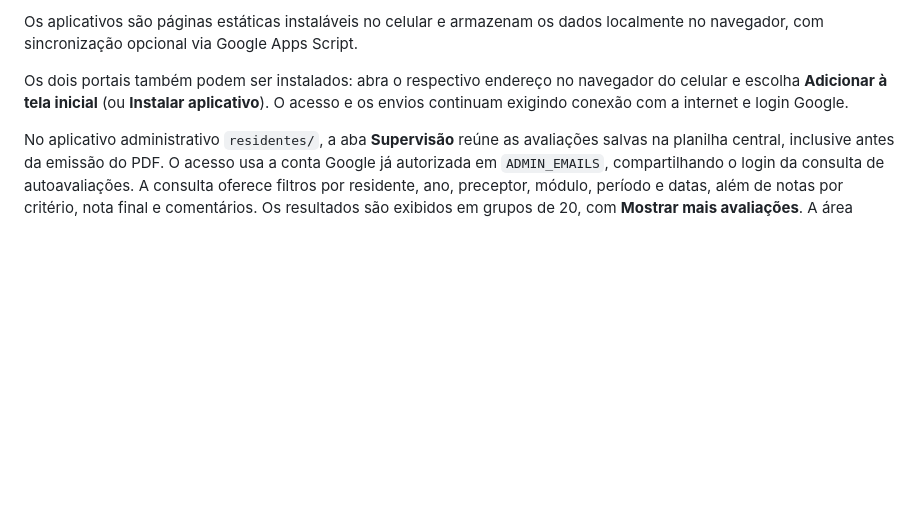
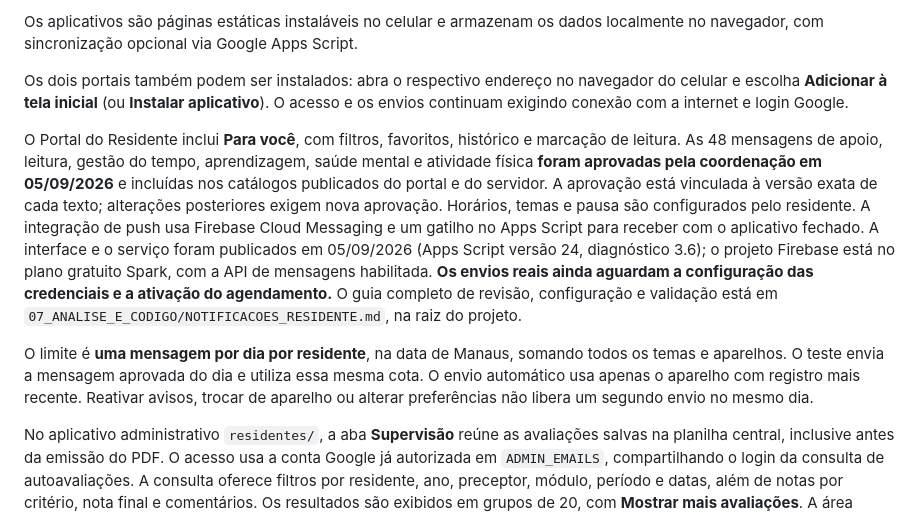
Before and after one commit to jeffeped/apps-avaliacao-pediatria, a Markdown page: README.md, the part around the change. GitHub-like rendering; blank space fills up the shorter version.

Commit message:
Document notification publication and pending sender credentials

```diff
--- a/README.md
+++ b/README.md
@@ -10,6 +10,10 @@ Publicação dos aplicativos de frequência e avaliação:
 Os aplicativos são páginas estáticas instaláveis no celular e armazenam os dados localmente no navegador, com sincronização opcional via Google Apps Script.
 
 Os dois portais também podem ser instalados: abra o respectivo endereço no navegador do celular e escolha **Adicionar à tela inicial** (ou **Instalar aplicativo**). O acesso e os envios continuam exigindo conexão com a internet e login Google.
+
+O Portal do Residente inclui **Para você**, com filtros, favoritos, histórico e marcação de leitura. As 48 mensagens de apoio, leitura, gestão do tempo, aprendizagem, saúde mental e atividade física **foram aprovadas pela coordenação em 05/09/2026** e incluídas nos catálogos publicados do portal e do servidor. A aprovação está vinculada à versão exata de cada texto; alterações posteriores exigem nova aprovação. Horários, temas e pausa são configurados pelo residente. A integração de push usa Firebase Cloud Messaging e um gatilho no Apps Script para receber com o aplicativo fechado. A interface e o serviço foram publicados em 05/09/2026 (Apps Script versão 24, diagnóstico 3.6); o projeto Firebase está no plano gratuito Spark, com a API de mensagens habilitada. **Os envios reais ainda aguardam a configuração das credenciais e a ativação do agendamento.** O guia completo de revisão, configuração e validação está em `07_ANALISE_E_CODIGO/NOTIFICACOES_RESIDENTE.md`, na raiz do projeto.
+
+O limite é **uma mensagem por dia por residente**, na data de Manaus, somando todos os temas e aparelhos. O teste envia a mensagem aprovada do dia e utiliza essa mesma cota. O envio automático usa apenas o aparelho com registro mais recente. Reativar avisos, trocar de aparelho ou alterar preferências não libera um segundo envio no mesmo dia.
 
 No aplicativo administrativo `residentes/`, a aba **Supervisão** reúne as avaliações salvas na planilha central, inclusive antes da emissão do PDF. O acesso usa a conta Google já autorizada em `ADMIN_EMAILS`, compartilhando o login da consulta de autoavaliações. A consulta oferece filtros por residente, ano, preceptor, módulo, período e datas, além de notas por critério, nota final e comentários. Os resultados são exibidos em grupos de 20, com **Mostrar mais avaliações**. A área também pode ser aberta pelo Dashboard ou por `residentes/#supervisao`.
 
```
